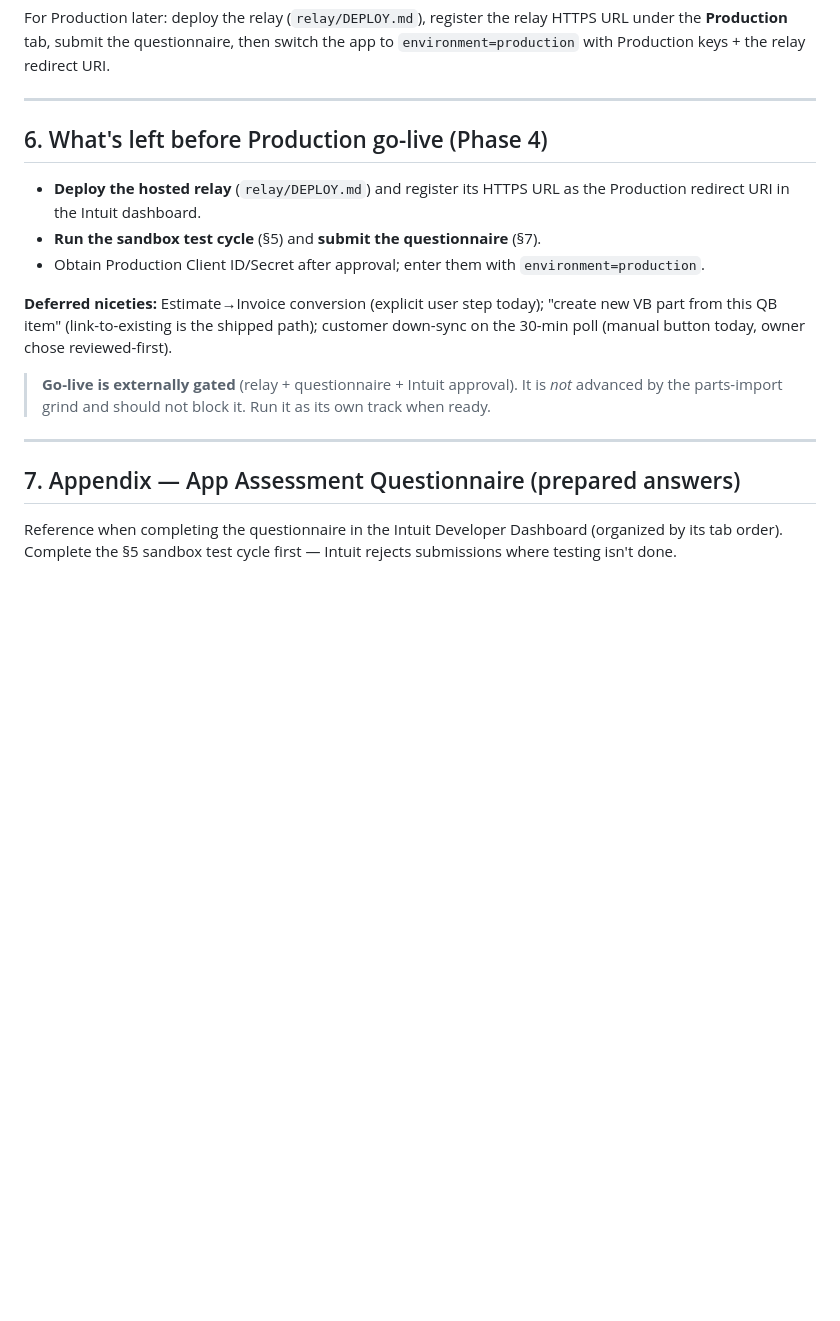
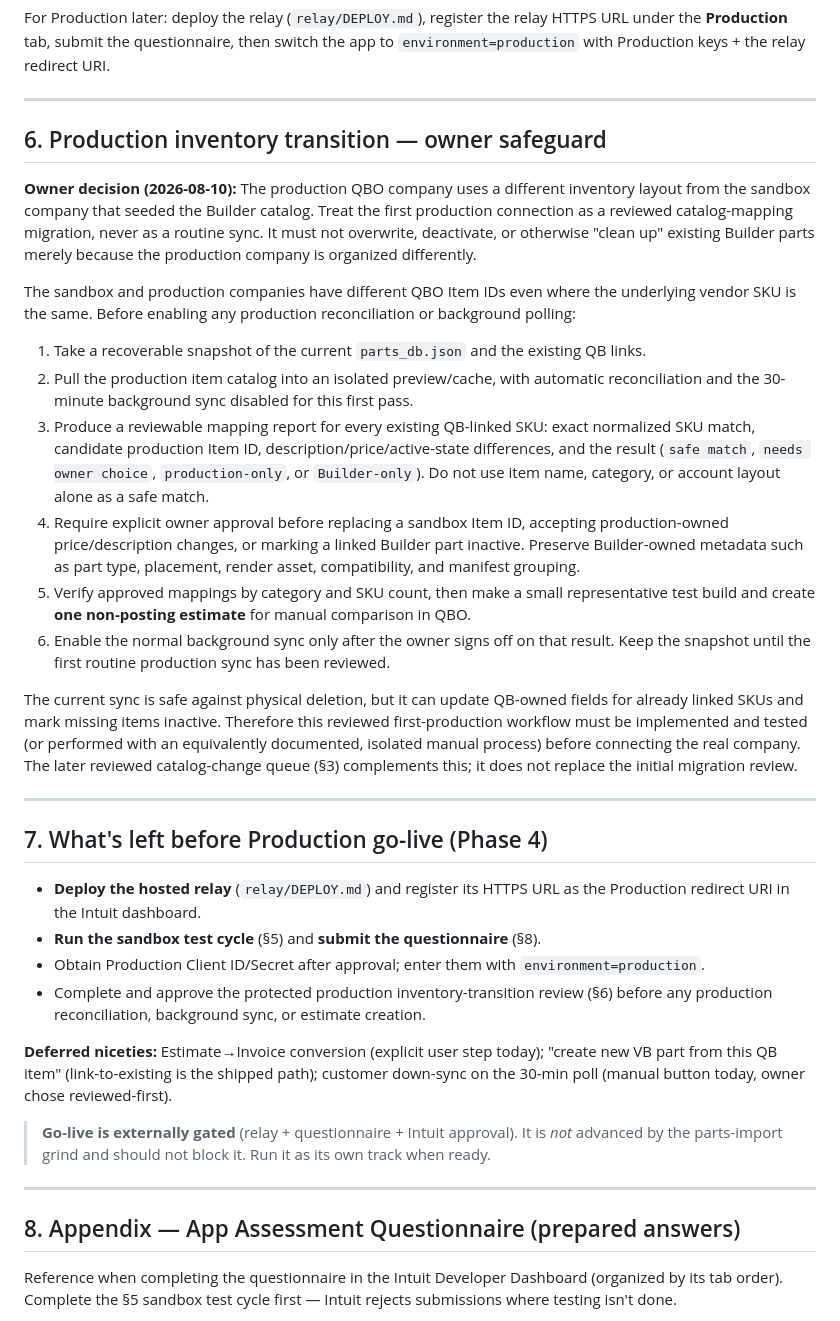
Before and after one commit to dtmseth/DTM_Vehicle_Builder, a Markdown page: docs/QUICKBOOKS.md, the part around the change. GitHub-like rendering; blank space fills up the shorter version.

Commit message:
docs: guard production QuickBooks inventory transition

```diff
--- a/docs/QUICKBOOKS.md
+++ b/docs/QUICKBOOKS.md
@@ -330,12 +330,48 @@ Production keys + the relay redirect URI.
 
 ---
 
-## 6. What's left before Production go-live (Phase 4)
+## 6. Production inventory transition — owner safeguard
+
+**Owner decision (2026-08-10):** The production QBO company uses a different inventory layout from
+the sandbox company that seeded the Builder catalog. Treat the first production connection as a
+reviewed catalog-mapping migration, never as a routine sync. It must not overwrite, deactivate, or
+otherwise "clean up" existing Builder parts merely because the production company is organized
+differently.
+
+The sandbox and production companies have different QBO Item IDs even where the underlying vendor
+SKU is the same. Before enabling any production reconciliation or background polling:
+
+1. Take a recoverable snapshot of the current `parts_db.json` and the existing QB links.
+2. Pull the production item catalog into an isolated preview/cache, with automatic reconciliation
+   and the 30-minute background sync disabled for this first pass.
+3. Produce a reviewable mapping report for every existing QB-linked SKU: exact normalized SKU
+   match, candidate production Item ID, description/price/active-state differences, and the result
+   (`safe match`, `needs owner choice`, `production-only`, or `Builder-only`). Do not use item name,
+   category, or account layout alone as a safe match.
+4. Require explicit owner approval before replacing a sandbox Item ID, accepting production-owned
+   price/description changes, or marking a linked Builder part inactive. Preserve Builder-owned
+   metadata such as part type, placement, render asset, compatibility, and manifest grouping.
+5. Verify approved mappings by category and SKU count, then make a small representative test build
+   and create **one non-posting estimate** for manual comparison in QBO.
+6. Enable the normal background sync only after the owner signs off on that result. Keep the
+   snapshot until the first routine production sync has been reviewed.
+
+The current sync is safe against physical deletion, but it can update QB-owned fields for already
+linked SKUs and mark missing items inactive. Therefore this reviewed first-production workflow must
+be implemented and tested (or performed with an equivalently documented, isolated manual process)
+before connecting the real company. The later reviewed catalog-change queue (§3) complements this;
+it does not replace the initial migration review.
+
+---
+
+## 7. What's left before Production go-live (Phase 4)
 
 - **Deploy the hosted relay** (`relay/DEPLOY.md`) and register its HTTPS URL as the Production
   redirect URI in the Intuit dashboard.
-- **Run the sandbox test cycle** (§5) and **submit the questionnaire** (§7).
+- **Run the sandbox test cycle** (§5) and **submit the questionnaire** (§8).
 - Obtain Production Client ID/Secret after approval; enter them with `environment=production`.
+- Complete and approve the protected production inventory-transition review (§6) before any
+  production reconciliation, background sync, or estimate creation.
 
 **Deferred niceties:** Estimate→Invoice conversion (explicit user step today); "create new VB part
 from this QB item" (link-to-existing is the shipped path); customer down-sync on the 30-min poll
@@ -346,7 +382,7 @@ from this QB item" (link-to-existing is the shipped path); customer down-sync on
 
 ---
 
-## 7. Appendix — App Assessment Questionnaire (prepared answers)
+## 8. Appendix — App Assessment Questionnaire (prepared answers)
 
 Reference when completing the questionnaire in the Intuit Developer Dashboard (organized by its tab
 order). Complete the §5 sandbox test cycle first — Intuit rejects submissions where testing isn't done.
```
Also changed, not shown: docs/PRODUCTION_RELEASE_PLAN.md (+3 -0 lines).
